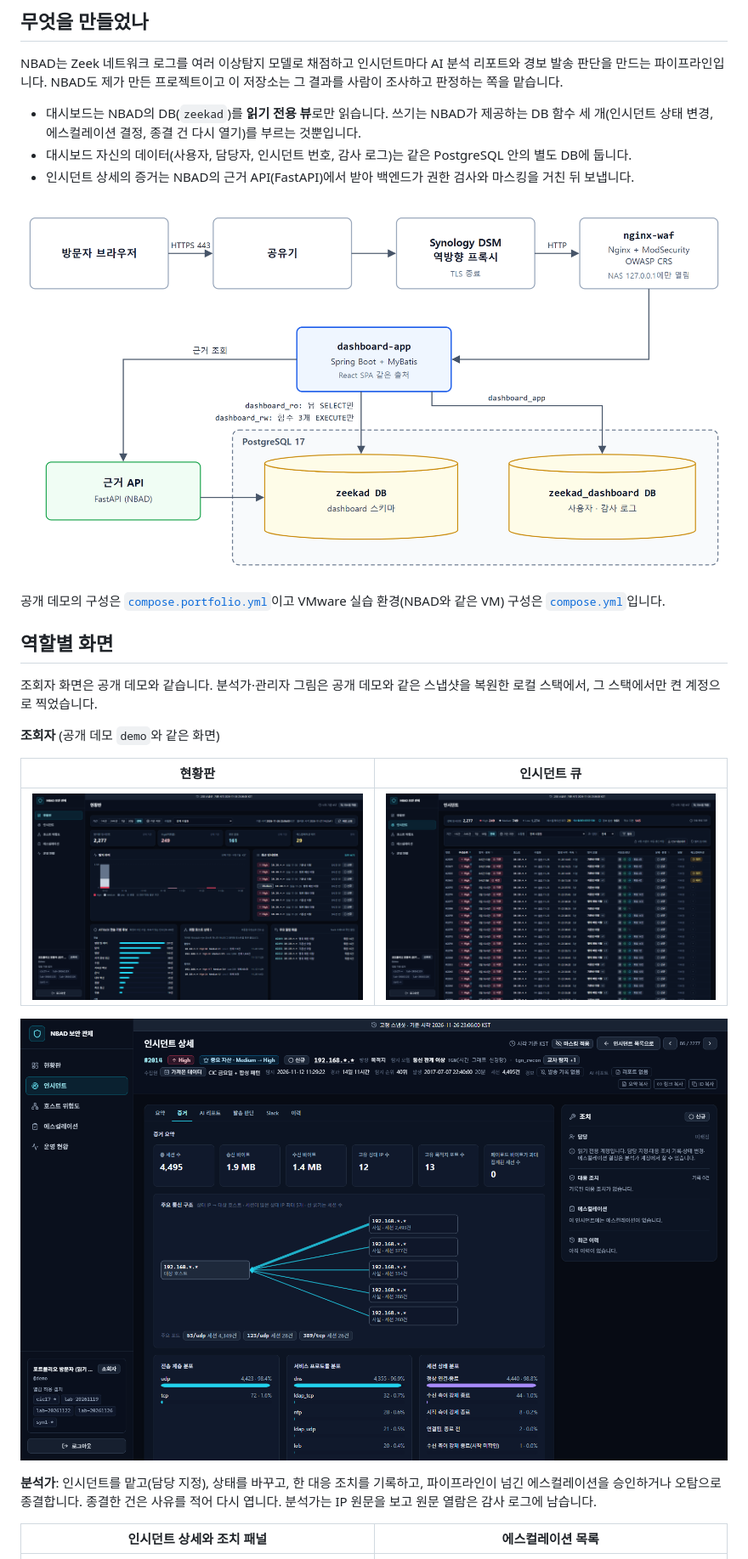
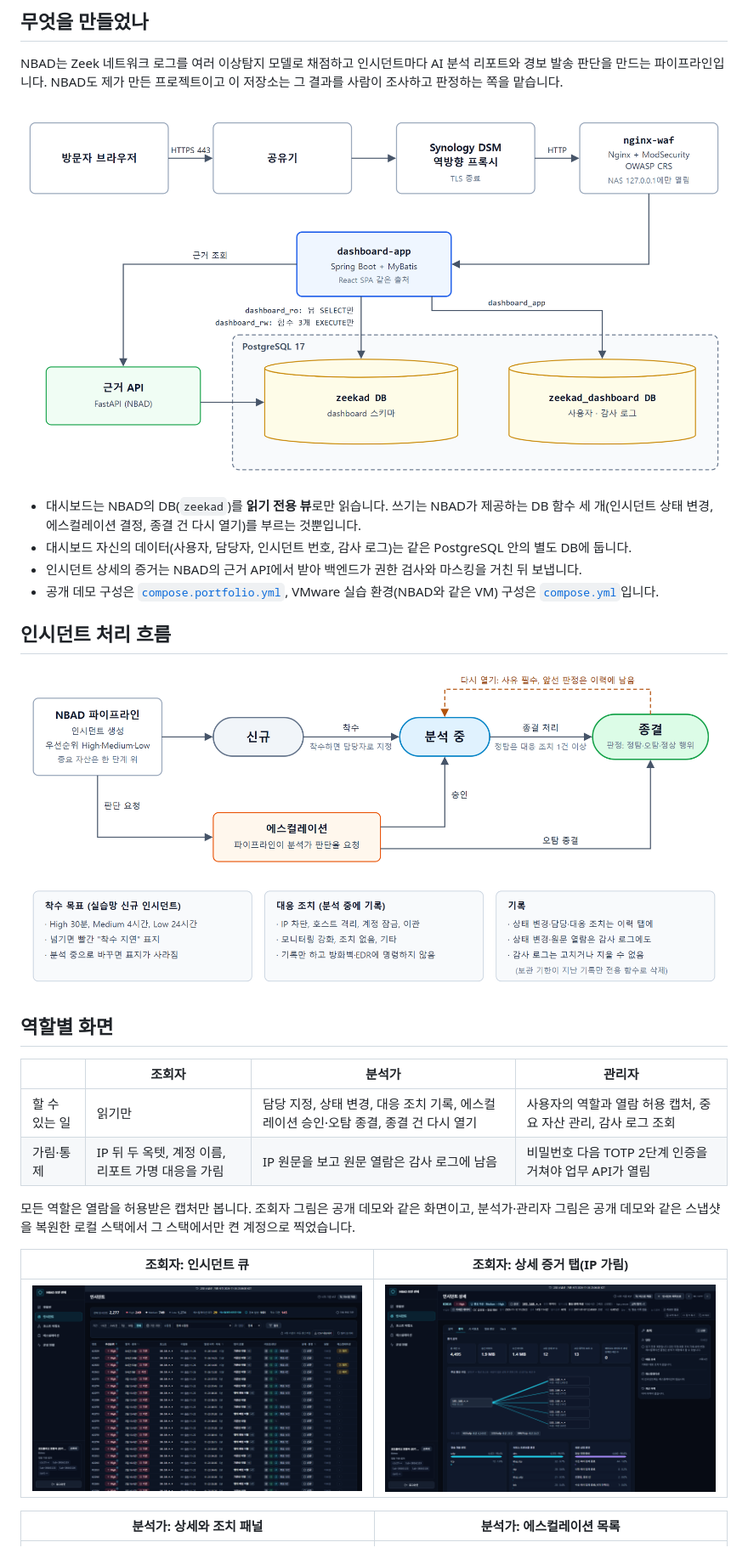
Before and after one commit to prosild/nbad-dashboard, a Markdown page: README.md, the part around one of its changes. Shown at 85% size. GitHub-like rendering; pictures changed too: docs/images/incident-flow.png (added).

```diff
--- a/README.md
+++ b/README.md
@@ -52,29 +70,31 @@
 
 NBAD는 Zeek 네트워크 로그를 여러 이상탐지 모델로 채점하고 인시던트마다 AI 분석 리포트와 경보 발송 판단을 만드는 파이프라인입니다. NBAD도 제가 만든 프로젝트이고 이 저장소는 그 결과를 사람이 조사하고 판정하는 쪽을 맡습니다.
 
+![공개 데모 구성도: 방문자 브라우저 → 공유기 → Synology DSM 역방향 프록시(TLS 종료) → nginx-waf → dashboard-app. dashboard-app은 근거 API(FastAPI)에서 근거를 받고, zeekad DB는 dashboard_ro(뷰 SELECT만)·dashboard_rw(함수 3개 EXECUTE만)로, zeekad_dashboard DB는 dashboard_app으로 접속한다. 근거 API도 zeekad DB를 읽는다](docs/images/architecture.png)
+
 - 대시보드는 NBAD의 DB(`zeekad`)를 **읽기 전용 뷰**로만 읽습니다. 쓰기는 NBAD가 제공하는 DB 함수 세 개(인시던트 상태 변경, 에스컬레이션 결정, 종결 건 다시 열기)를 부르는 것뿐입니다.
 - 대시보드 자신의 데이터(사용자, 담당자, 인시던트 번호, 감사 로그)는 같은 PostgreSQL 안의 별도 DB에 둡니다.
-- 인시던트 상세의 증거는 NBAD의 근거 API(FastAPI)에서 받아 백엔드가 권한 검사와 마스킹을 거친 뒤 보냅니다.
+- 인시던트 상세의 증거는 NBAD의 근거 API에서 받아 백엔드가 권한 검사와 마스킹을 거친 뒤 보냅니다.
+- 공개 데모 구성은 [`compose.portfolio.yml`](compose.portfolio.yml), VMware 실습 환경(NBAD와 같은 VM) 구성은 [`compose.yml`](compose.yml)입니다.
 
-![공개 데모 구성도: 방문자 브라우저 → 공유기 → Synology DSM 역방향 프록시(TLS 종료) → nginx-waf → dashboard-app. dashboard-app은 근거 API(FastAPI)에서 근거를 받고, zeekad DB는 dashboard_ro(뷰 SELECT만)·dashboard_rw(함수 3개 EXECUTE만)로, zeekad_dashboard DB는 dashboard_app으로 접속한다. 근거 API도 zeekad DB를 읽는다](docs/images/architecture.png)
+## 인시던트 처리 흐름
 
-공개 데모의 구성은 [`compose.portfolio.yml`](compose.portfolio.yml)이고 VMware 실습 환경(NBAD와 같은 VM) 구성은 [`compose.yml`](compose.yml)입니다.
+![인시던트 처리 흐름: NBAD 파이프라인이 만든 인시던트는 신규 → 분석 중(착수하면 담당자로 지정) → 종결(판정 정탐·오탐·정상 행위, 정탐은 대응 조치 1건 이상)으로 간다. 종결 건은 사유를 적어 분석 중으로 다시 연다. 파이프라인이 넘긴 에스컬레이션은 승인하면 분석 중, 오탐 종결하면 종결이 된다. 실습망 신규 인시던트의 착수 목표는 High 30분, Medium 4시간, Low 24시간이다. 대응 조치는 기록만 하고 방화벽·EDR에 명령하지 않는다. 상태 변경·담당·대응 조치는 이력 탭에, 상태 변경·원문 열람은 감사 로그에도 남는다](docs/images/incident-flow.png)
 
 ## 역할별 화면
 
-조회자 화면은 공개 데모와 같습니다. 분석가·관리자 그림은 공개 데모와 같은 스냅샷을 복원한 로컬 스택에서, 그 스택에서만 켠 계정으로 찍었습니다.
+| | 조회자 | 분석가 | 관리자 |
+|---|---|---|---|
+| 할 수 있는 일 | 읽기만 | 담당 지정, 상태 변경, 대응 조치 기록, 에스컬레이션 승인·오탐 종결, 종결 건 다시 열기 | 사용자의 역할과 열람 허용 캡처, 중요 자산 관리, 감사 로그 조회 |
+| 가림·통제 | IP 뒤 두 옥텟, 계정 이름, 리포트 가명 대응을 가림 | IP 원문을 보고 원문 열람은 감사 로그에 남음 | 비밀번호 다음 TOTP 2단계 인증을 거쳐야 업무 API가 열림 |
 
-**조회자** (공개 데모 `demo`와 같은 화면)
+모든 역할은 열람을 허용받은 캡처만 봅니다. 조회자 그림은 공개 데모와 같은 화면이고, 분석가·관리자 그림은 공개 데모와 같은 스냅샷을 복원한 로컬 스택에서 그 스택에서만 켠 계정으로 찍었습니다.
 
-| 현황판 | 인시던트 큐 |
+| 조회자: 인시던트 큐 | 조회자: 상세 증거 탭(IP 가림) |
 |---|---|
-| ![조회자 현황판](docs/images/01-viewer-dashboard.png) | ![조회자 인시던트 큐](docs/images/02-viewer-queue.png) |
+| ![조회자 인시던트 큐](docs/images/02-viewer-queue.png) | ![조회자 인시던트 상세 증거 탭: IP가 가려져 있다](docs/images/03-viewer-detail-evidence.png) |
 
-![조회자 인시던트 상세 증거 탭: IP가 가려져 있다](docs/images/03-viewer-detail-evidence.png)
-
-**분석가**: 인시던트를 맡고(담당 지정), 상태를 바꾸고, 한 대응 조치를 기록하고, 파이프라인이 넘긴 에스컬레이션을 승인하거나 오탐으로 종결합니다. 종결한 건은 사유를 적어 다시 엽니다. 분석가는 IP 원문을 보고 원문 열람은 감사 로그에 남습니다.
-
-| 인시던트 상세와 조치 패널 | 에스컬레이션 목록 |
+| 분석가: 상세와 조치 패널 | 분석가: 에스컬레이션 목록 |
 |---|---|
 | ![분석가 인시던트 상세 조치 패널](docs/images/04-analyst-detail-actions.png) | ![분석가 에스컬레이션 목록](docs/images/05-analyst-escalations.png) |
 
```
Also changed, not shown: other parts of README.md (+75 -53 lines), docs/images/security-layers.png (added), docs/images/verification.png (added), 3 other files.
